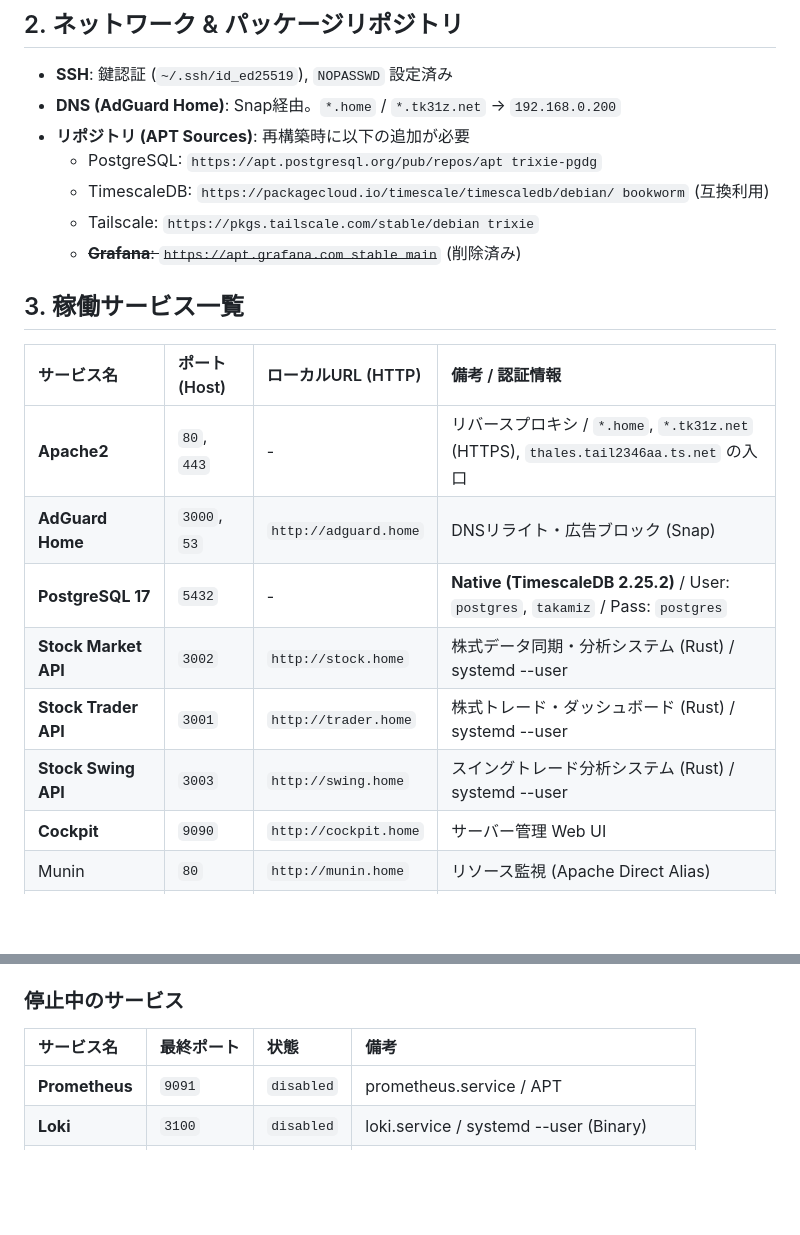
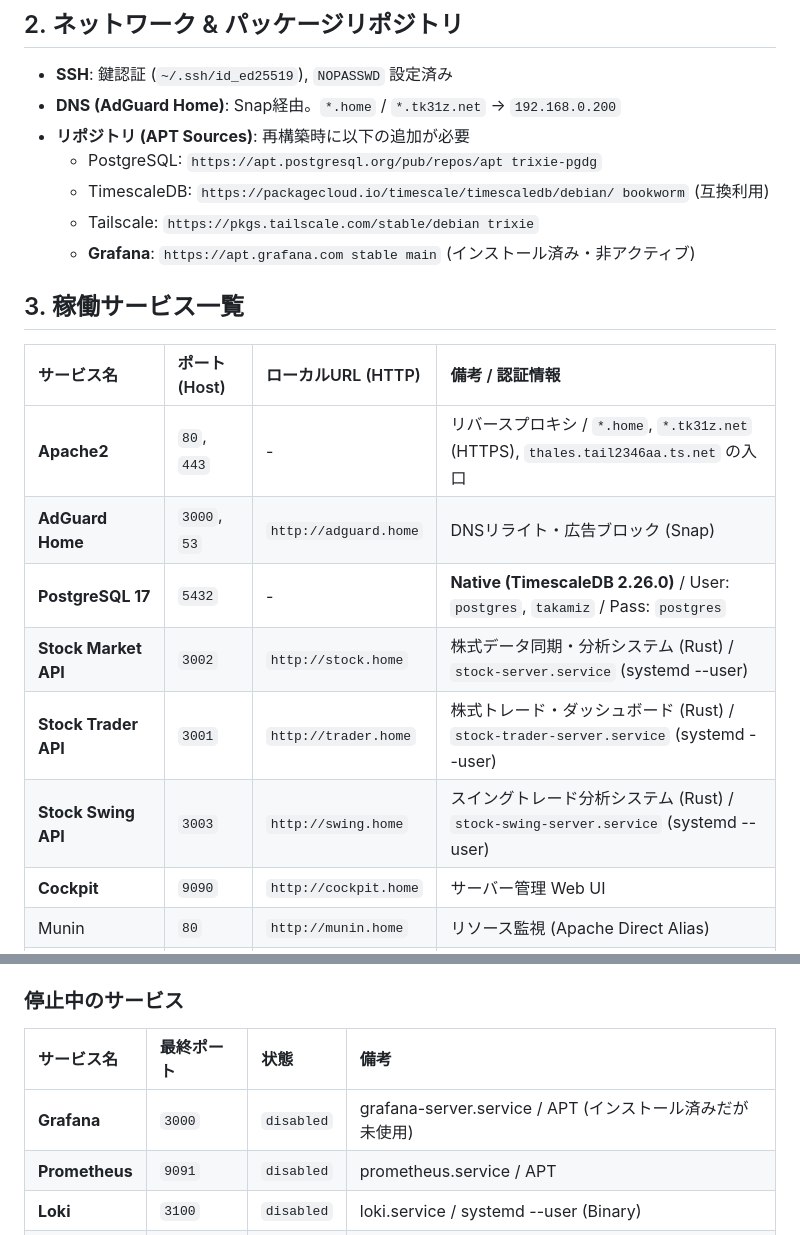
Before and after one commit to takamiz/home-setting, a Markdown page: hosts/thales.md, 2 parts joined by grey strips. Drawn GitHub-style; blank space fills up the shorter version.

Commit message:
docs: thales 保守作業反映 (2026-03-27)
- TimescaleDB 2.25.2 → 2.26.0
- Stockサービス名を正式名称に修正 (stock-trader-server, stock-swing-server)
- GrafanaをAPTソースから「削除済み」→「インストール済み・非アクティブ」に修正
- 停止中サービス表にGrafanaを追加

```diff
--- a/hosts/thales.md
+++ b/hosts/thales.md
@@ -17,7 +17,7 @@
   - PostgreSQL: `https://apt.postgresql.org/pub/repos/apt trixie-pgdg`
   - TimescaleDB: `https://packagecloud.io/timescale/timescaledb/debian/ bookworm` (互換利用)
   - Tailscale: `https://pkgs.tailscale.com/stable/debian trixie`
-  - ~~**Grafana**: `https://apt.grafana.com stable main`~~ (削除済み)
+  - **Grafana**: `https://apt.grafana.com stable main` (インストール済み・非アクティブ)
 
 ## 3. 稼働サービス一覧
 
@@ -25,10 +25,10 @@
 | :--- | :--- | :--- | :--- |
 | **Apache2** | `80`, `443` | - | リバースプロキシ / `*.home`, `*.tk31z.net` (HTTPS), `thales.tail2346aa.ts.net` の入口 |
 | **AdGuard Home** | `3000`, `53` | `http://adguard.home` | DNSリライト・広告ブロック (Snap) |
-| **PostgreSQL 17** | `5432` | - | **Native (TimescaleDB 2.25.2)** / User: `postgres`, `takamiz` / Pass: `postgres` |
-| **Stock Market API** | `3002` | `http://stock.home` | 株式データ同期・分析システム (Rust) / systemd --user |
-| **Stock Trader API** | `3001` | `http://trader.home` | 株式トレード・ダッシュボード (Rust) / systemd --user |
-| **Stock Swing API** | `3003` | `http://swing.home` | スイングトレード分析システム (Rust) / systemd --user |
+| **PostgreSQL 17** | `5432` | - | **Native (TimescaleDB 2.26.0)** / User: `postgres`, `takamiz` / Pass: `postgres` |
+| **Stock Market API** | `3002` | `http://stock.home` | 株式データ同期・分析システム (Rust) / `stock-server.service` (systemd --user) |
+| **Stock Trader API** | `3001` | `http://trader.home` | 株式トレード・ダッシュボード (Rust) / `stock-trader-server.service` (systemd --user) |
+| **Stock Swing API** | `3003` | `http://swing.home` | スイングトレード分析システム (Rust) / `stock-swing-server.service` (systemd --user) |
 | **Cockpit** | `9090` | `http://cockpit.home` | サーバー管理 Web UI |
 | Munin | `80` | `http://munin.home` | リソース監視 (Apache Direct Alias) |
 | **WayVNC** | `5900` | - | リモートデスクトップ / `wayvnc.service` + `rpi-connect-wayvnc.service` |
@@ -41,6 +41,7 @@
 
 | サービス名 | 最終ポート | 状態 | 備考 |
 | :--- | :--- | :--- | :--- |
+| **Grafana** | `3000` | `disabled` | grafana-server.service / APT (インストール済みだが未使用) |
 | **Prometheus** | `9091` | `disabled` | prometheus.service / APT |
 | **Loki** | `3100` | `disabled` | loki.service / systemd --user (Binary) |
 | **Promtail** | `9080` | `disabled` | promtail.service / systemd --user (Binary) |
```
